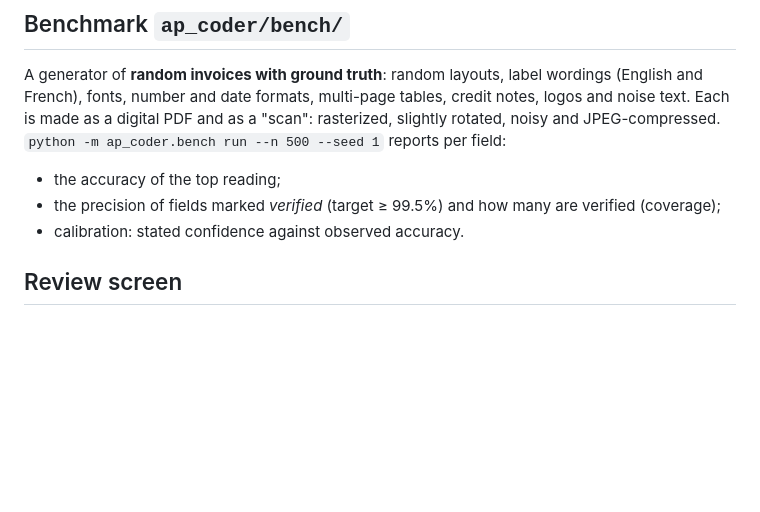
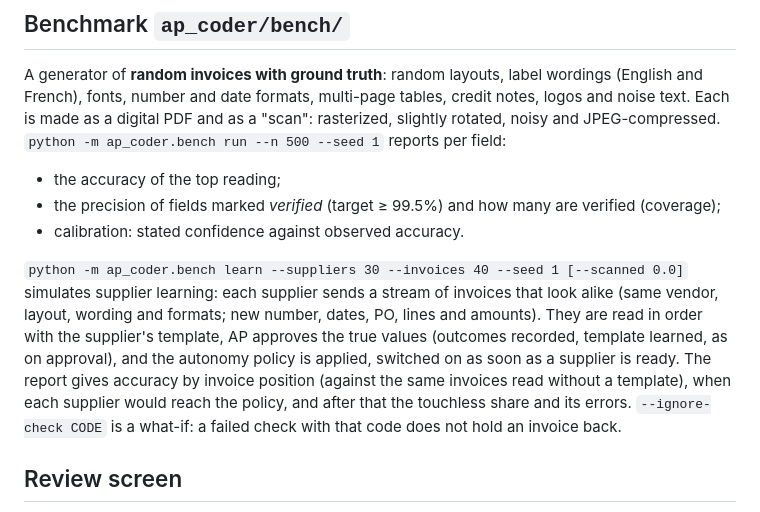
Before and after one commit to MNabikhel/AP_Processer, a Markdown page: docs/CAPTURE_DESIGN.md, the part around the change. Rendered like a GitHub page; blank space fills up the shorter version.

Commit message:
Docs: the supplier-learning simulation in the capture design
Co-Authored-By: Claude Opus 5.5 <noreply@anthropic.com>
Claude-Session: https://claude.ai/code/session_01KmznnM6Uni5SXM6Jaqdi3e

```diff
--- a/docs/CAPTURE_DESIGN.md
+++ b/docs/CAPTURE_DESIGN.md
@@ -140,6 +140,15 @@ is made as a digital PDF and as a "scan": rasterized, slightly rotated, noisy an
 - the precision of fields marked *verified* (target ≥ 99.5%) and how many are verified (coverage);
 - calibration: stated confidence against observed accuracy.
 
+`python -m ap_coder.bench learn --suppliers 30 --invoices 40 --seed 1 [--scanned 0.0]` simulates
+supplier learning: each supplier sends a stream of invoices that look alike (same vendor, layout,
+wording and formats; new number, dates, PO, lines and amounts). They are read in order with the
+supplier's template, AP approves the true values (outcomes recorded, template learned, as on
+approval), and the autonomy policy is applied, switched on as soon as a supplier is ready. The
+report gives accuracy by invoice position (against the same invoices read without a template), when
+each supplier would reach the policy, and after that the touchless share and its errors.
+`--ignore-check CODE` is a what-if: a failed check with that code does not hold an invoice back.
+
 ## Review screen
 
 The invoice page with a box over every field, coloured by status (green verified, blue likely, amber
```
